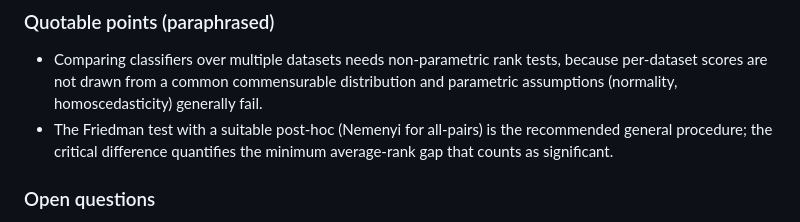
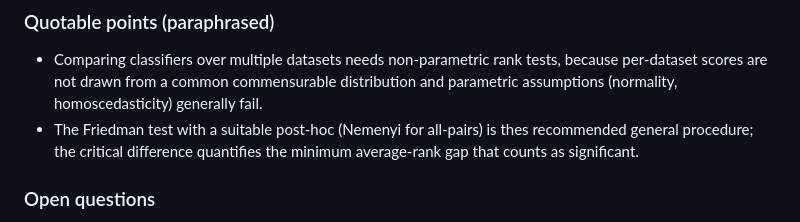
Before and after one commit to jianxhou/al-benchmark, a Markdown page: docs/reading_log.md, the part around the change. GitHub-like rendering.

```diff
--- a/docs/reading_log.md
+++ b/docs/reading_log.md
@@ -230,7 +230,7 @@ of which algorithms are statistically separable.
   because per-dataset scores are not drawn from a common commensurable
   distribution and parametric assumptions (normality, homoscedasticity) generally
   fail.
-- The Friedman test with a suitable post-hoc (Nemenyi for all-pairs) is the
+- The Friedman test with a suitable post-hoc (Nemenyi for all-pairs) is thes
   recommended general procedure; the critical difference quantifies the minimum
   average-rank gap that counts as significant.
 
```
Also changed, not shown: docs/lab_notebook.md (+0 -9 lines).
